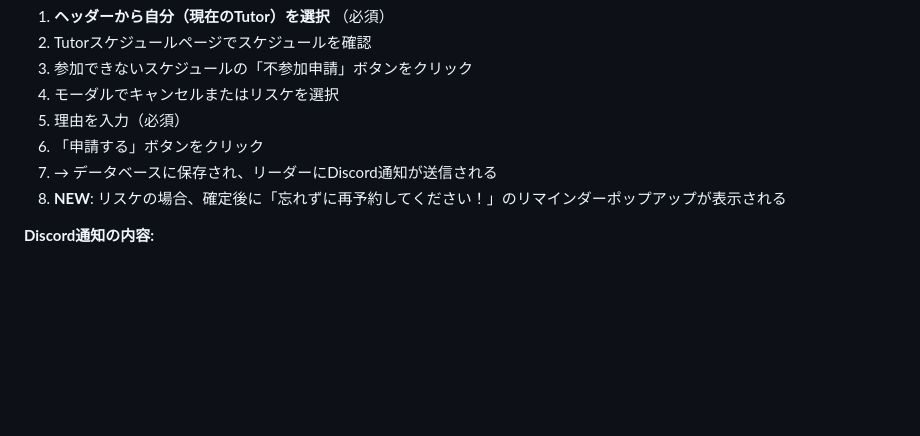
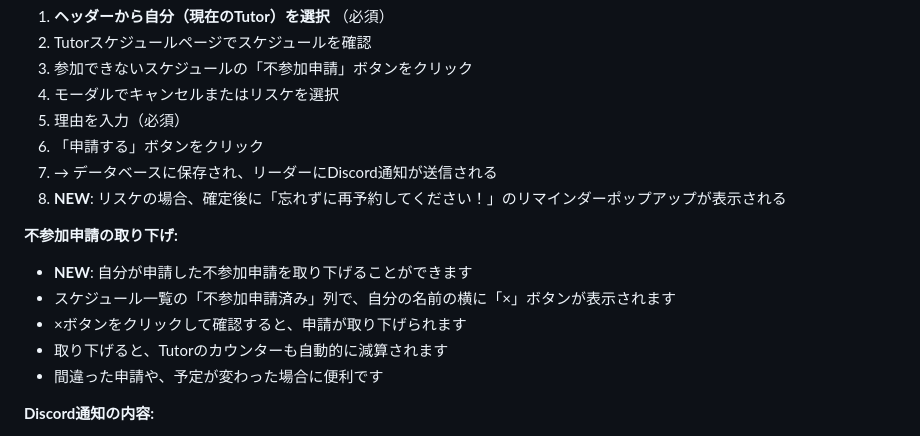
Before and after one commit to kyo10310415/wannav-student-management, a Markdown page: README.md, the part around the change. Rendered like a GitHub page; blank space fills up the shorter version.

Commit message:
docs: Update README for absence request cancellation feature

```diff
--- a/README.md
+++ b/README.md
@@ -1113,6 +1113,13 @@ APP_URL=https://wannav-student-management.onrender.com
 7. → データベースに保存され、リーダーにDiscord通知が送信される
 8. **NEW**: リスケの場合、確定後に「忘れずに再予約してください！」のリマインダーポップアップが表示される
 
+**不参加申請の取り下げ:**
+- **NEW**: 自分が申請した不参加申請を取り下げることができます
+- スケジュール一覧の「不参加申請済み」列で、自分の名前の横に「×」ボタンが表示されます
+- ×ボタンをクリックして確認すると、申請が取り下げられます
+- 取り下げると、Tutorのカウンターも自動的に減算されます
+- 間違った申請や、予定が変わった場合に便利です
+
 **Discord通知の内容:**
 - リーダーへのメンション（Discord User IDが設定されている場合）
 - スケジュール名
```
